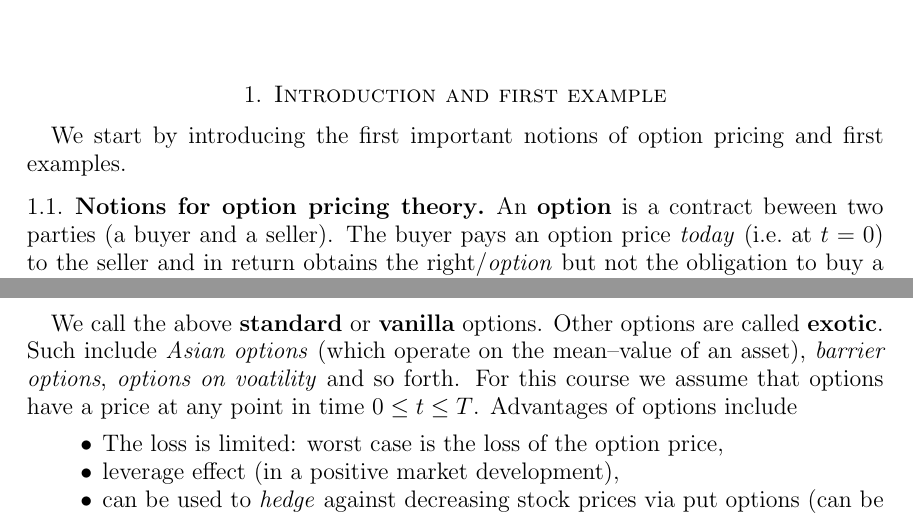
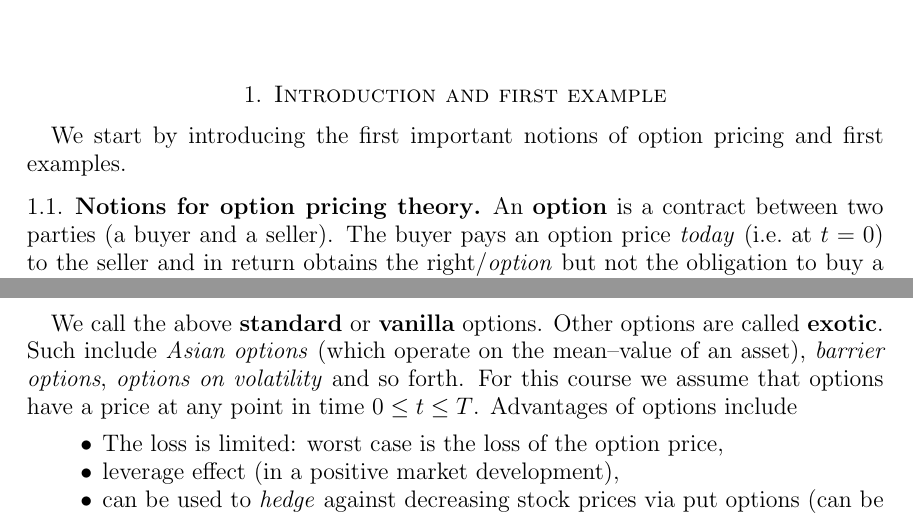
Before and after one commit to th3lias/MathematicalFinance, a LaTeX paper (main.tex): two parts of pages 1 and 3 of 22, joined at a grey line, cut so that both start at the same text. Compiled offline with pdfLaTeX.

Commit message:
typos ✏️

```diff
--- a/main.tex
+++ b/main.tex
@@ -20,7 +20,7 @@ We start by introducing the first important notions of option pricing and first
 
 \subsection{Notions for option pricing theory}
 
-An \textbf{option} is a contract beween two parties (a buyer and a seller). The buyer pays an option price \emph{today} (i.e.\ at \(t=0\)) to the seller and in return obtains the right/\emph{option} \underline{but not the obligation} to buy a stock for conditions that are fixed \emph{today} at a fixed point in time (\emph{the maturity of the option}).
+An \textbf{option} is a contract between two parties (a buyer and a seller). The buyer pays an option price \emph{today} (i.e.\ at \(t=0\)) to the seller and in return obtains the right/\emph{option} \underline{but not the obligation} to buy a stock for conditions that are fixed \emph{today} at a fixed point in time (\emph{the maturity of the option}).
 The option to buy is thereby crucial: the buyer can just refrain from buying the stock if te market conditions are disadvantageous.
 
 We only consider options whose \emph{underlyings (german: Basistitel)} are stocks.\newpage
@@ -53,7 +53,7 @@ We distinguish the following:
     \node[align=left] at (6.5,-9.7) {Can be exercised at \(t\) s.t.\ \(0 \leq t \leq T\).};
 \end{tikzpicture}
 
-We call the above \textbf{standard} or \textbf{vanilla} options. Other options are called \textbf{exotic}. Such include \emph{Asian options} (which operate on the mean--value of an asset), \emph{barrier options}, \emph{options on voatility} and so forth. For this course we assume that options have a price at any point in time \(0 \leq t \leq T\). Advantages of options include
+We call the above \textbf{standard} or \textbf{vanilla} options. Other options are called \textbf{exotic}. Such include \emph{Asian options} (which operate on the mean--value of an asset), \emph{barrier options}, \emph{options on volatility} and so forth. For this course we assume that options have a price at any point in time \(0 \leq t \leq T\). Advantages of options include
 \begin{itemize}
     \item The loss is limited: worst case is the loss of the option price,
     \item leverage effect (in a positive market development),
```
Also changed, not shown: main.pdf.
